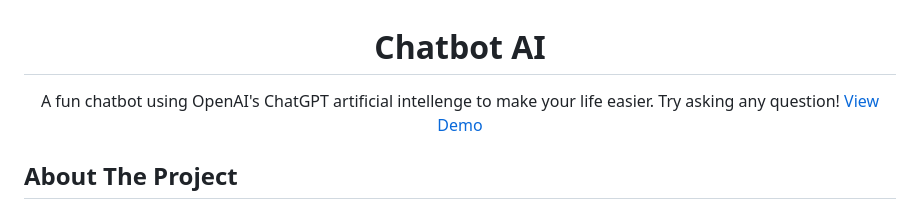
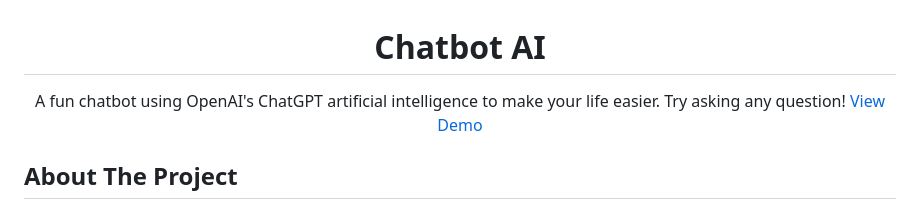
Before and after one commit to selaguardia/chatbotAI, a Markdown page: README.md, the part around one of its changes. GitHub-like rendering.

Commit message:
fixed readme typo

```diff
--- a/README.md
+++ b/README.md
@@ -6,7 +6,7 @@
   <h1 align="center">Chatbot AI</h1>
 
   <p align="center">
-    A fun chatbot using OpenAI's ChatGPT artificial intellenge to make your life easier. Try asking any question! </br>
+    A fun chatbot using OpenAI's ChatGPT artificial intelligence to make your life easier. Try asking any question! </br>
     <a href="https://chatbot-ai-umber.vercel.app" target="_blank">View Demo</a>
   </p>
 </div>
```
Also changed, not shown: other parts of README.md (+1 -1 lines).
